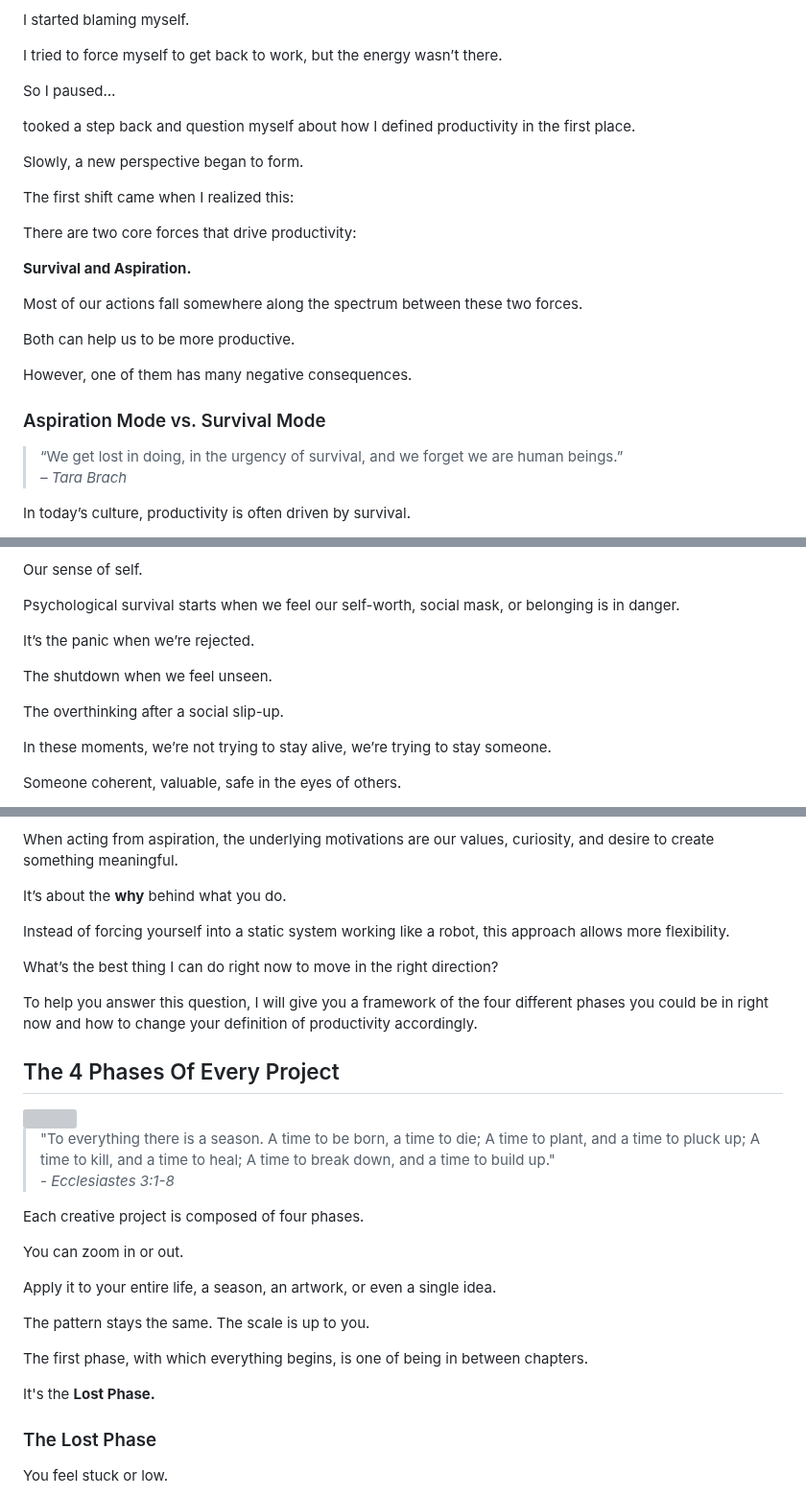
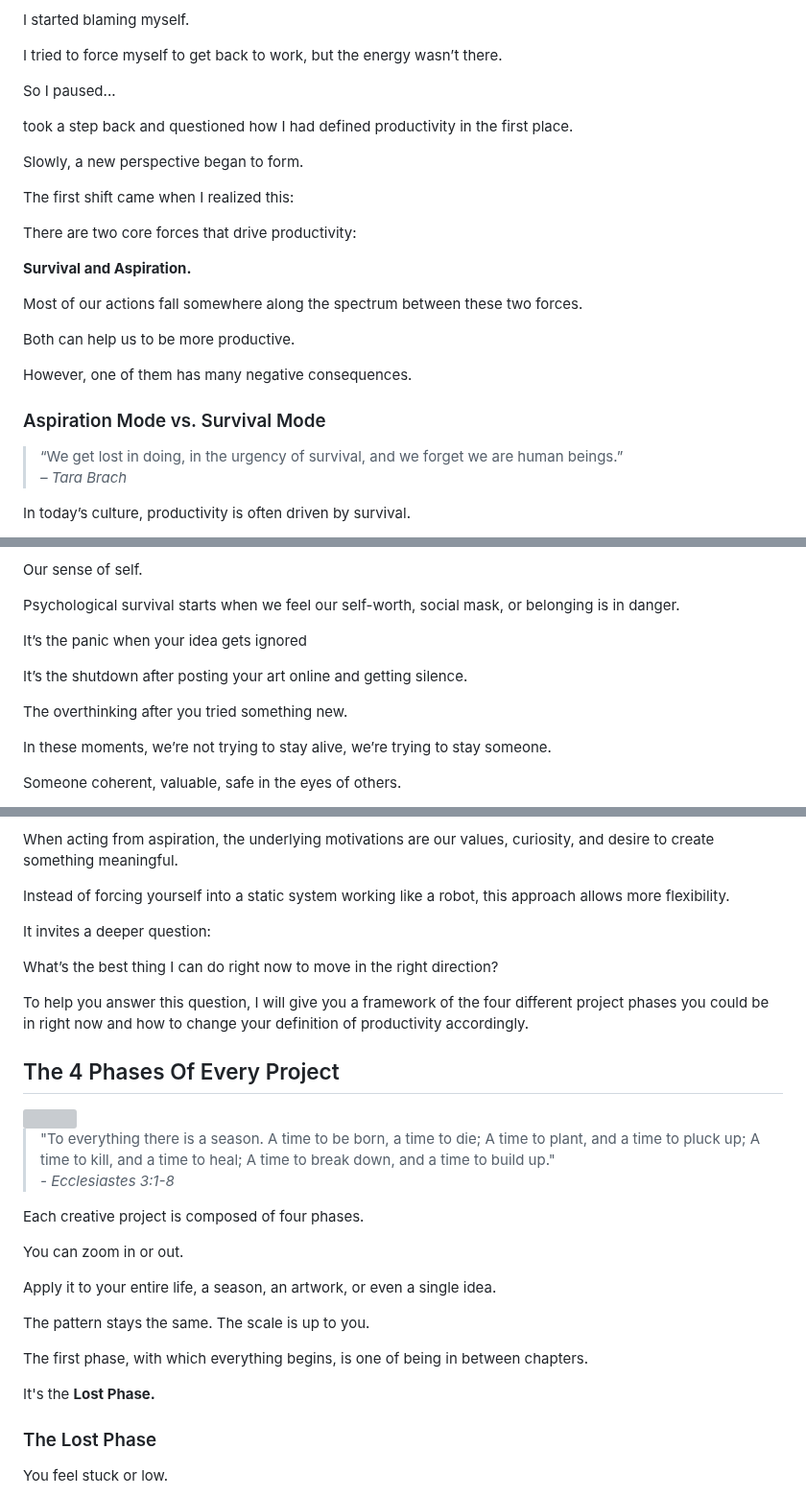
Before and after one commit to Fabio-html/Website_Fabio_Gampl, a Markdown page: src/blog/The Secret For Creating Consistently Without Forcing It.md, 3 parts joined by grey strips. Shown at 96% size. Rendered like a GitHub page; grey boxes are pictures that could not be loaded.

Commit message:
Update Blog “The Secret For Creating Consistently Without Forcing It”

```diff
--- a/src/blog/The Secret For Creating Consistently Without Forcing It.md
+++ b/src/blog/The Secret For Creating Consistently Without Forcing It.md
@@ -80,9 +78,9 @@ I started blaming myself.
 
 I tried to force myself to get back to work, but the energy wasn’t there.
 
-So I paused…
+So I paused...
 
-tooked a step back and question myself about how I defined productivity in the first place.
+took a step back and questioned how I had defined productivity in the first place.
 
 Slowly, a new perspective began to form.
 
@@ -100,7 +98,7 @@ However, one of them has many negative consequences.
 
 ### Aspiration Mode vs. Survival Mode
 
-> “We get lost in doing, in the urgency of survival, and we forget we are human beings.”
+> “We get lost in doing, in the urgency of survival, and we forget we are human beings.”\
 > *– Tara Brach*
 
 In today’s culture, productivity is often driven by survival.
@@ -131,11 +129,11 @@ Our sense of self.
 
 Psychological survival starts when we feel our self-worth, social mask, or belonging is in danger.
 
-It’s the panic when we’re rejected.
+It’s the panic when your idea gets ignored
 
-The shutdown when we feel unseen.
+It’s the shutdown after posting your art online and getting silence.
 
-The overthinking after a social slip-up.
+The overthinking after you tried something new.
 
 In these moments, we’re not trying to stay alive, we’re trying to stay someone.
 
@@ -194,19 +192,19 @@ Instead of blindly sprinting down the first road, we allow ourselves to stop, st
 
 When acting from aspiration, the underlying motivations are our values, curiosity, and desire to create something meaningful.
 
-It’s about the **why** behind what you do.
+Instead of forcing yourself into a static system working like a robot, this approach allows more flexibility.
 
-Instead of forcing yourself into a static system working like a robot, this approach allows more flexibility.
+It invites a deeper question:
 
 What’s the best thing I can do right now to move in the right direction?
 
-To help you answer this question, I will give you a framework of the four different phases you could be in right now and how to change your definition of productivity accordingly.
+To help you answer this question, I will give you a framework of the four different project phases you could be in right now and how to change your definition of productivity accordingly.
 
 ## The 4 Phases Of Every Project
 
 <img src="/assets/Images/2025-05-16/02.png" alt="">
 
-> "To everything there is a season. A time to be born, a time to die; A time to plant, and a time to pluck up; A time to kill, and a time to heal; A time to break down, and a time to build up."
+> "To everything there is a season. A time to be born, a time to die; A time to plant, and a time to pluck up; A time to kill, and a time to heal; A time to break down, and a time to build up."\
 > *\- Ecclesiastes 3:1-8*
 
 Each creative project is composed of four phases.
@@ -220,7 +218,6 @@ The pattern stays the same. The scale is up to you.
 The first phase, with which everything begins, is one of being in between chapters.
 
 It's the **Lost Phase.**
-
 
 ### The Lost Phase
 
```
Also changed, not shown: other parts of src/blog/The Secret For Creating Consistently Without Forcing It.md (+2 -6 lines).
